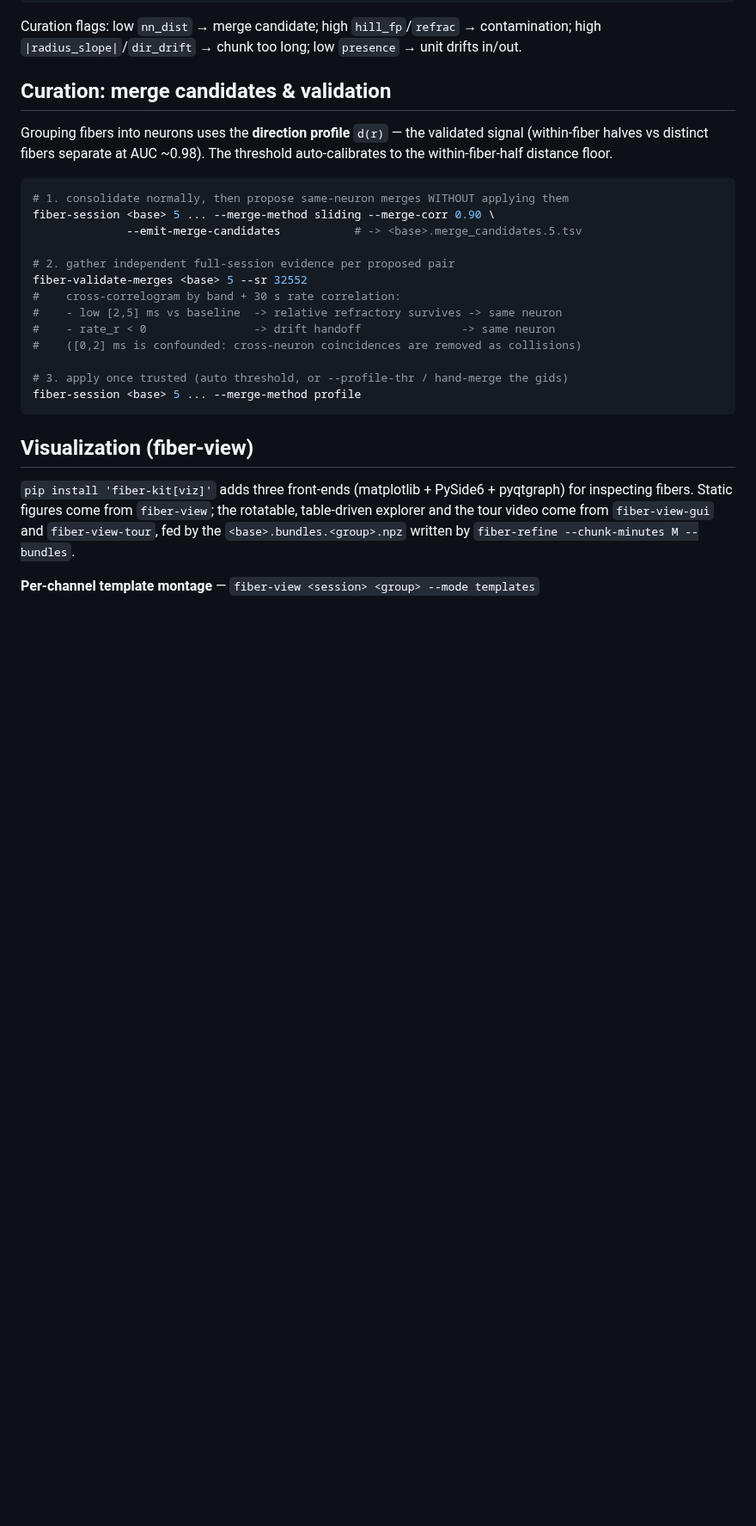
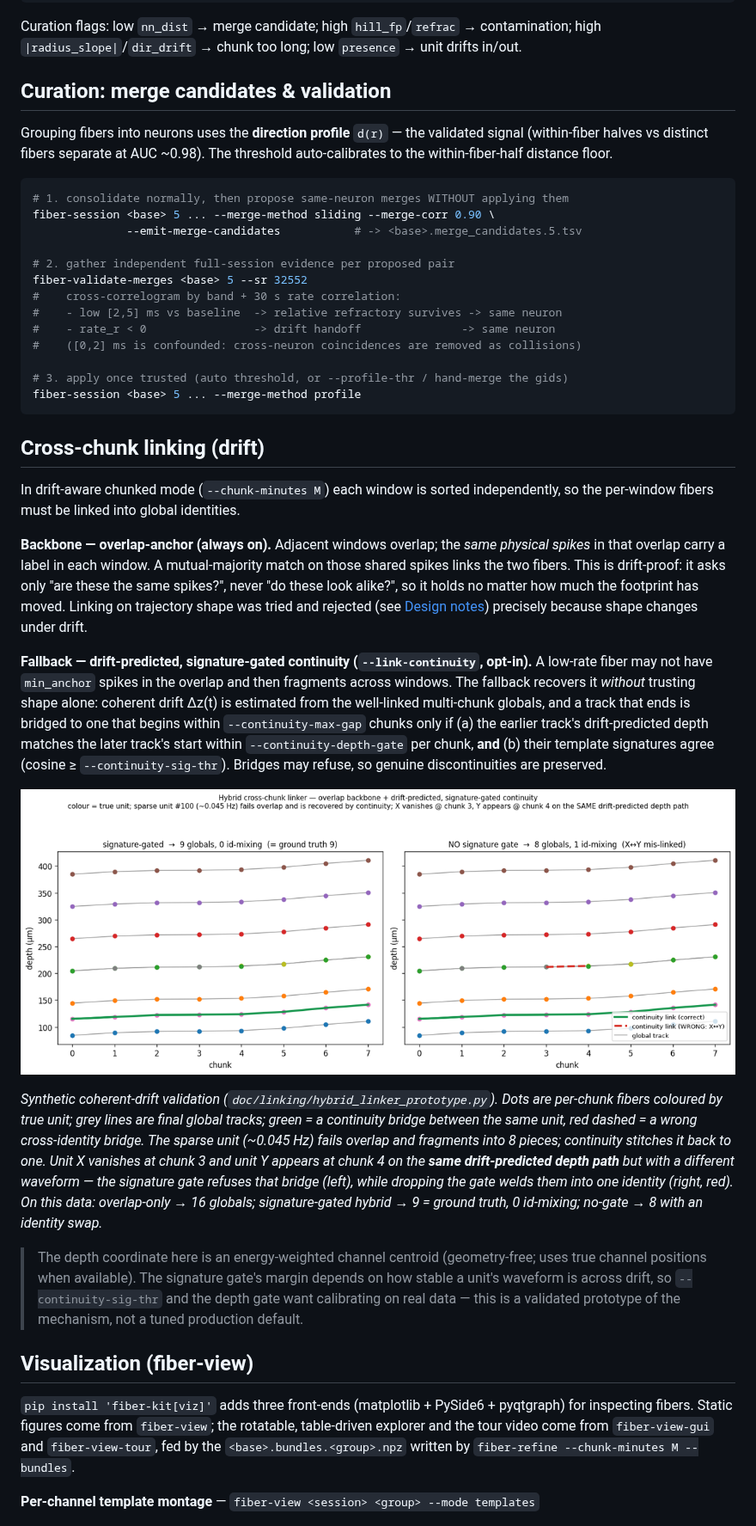
Before and after one commit to Gravios/fiber-kit, a Markdown page: README.md, the part around one of its changes. Shown at 86% size. GitHub-like rendering; pictures changed too: doc/linking/hybrid_linker.png (added); blank space fills up the shorter version.

````diff
--- a/README.md
+++ b/README.md
@@ -198,6 +202,47 @@ fiber-validate-merges <base> 5 --sr 32552
 # 3. apply once trusted (auto threshold, or --profile-thr / hand-merge the gids)
 fiber-session <base> 5 ... --merge-method profile
 ```
+
+## Cross-chunk linking (drift)
+
+In drift-aware chunked mode (`--chunk-minutes M`) each window is sorted
+independently, so the per-window fibers must be linked into global identities.
+
+**Backbone — overlap-anchor (always on).** Adjacent windows overlap; the *same
+physical spikes* in that overlap carry a label in each window. A mutual-majority
+match on those shared spikes links the two fibers. This is drift-proof: it
+asks only "are these the same spikes?", never "do these look alike?", so it
+holds no matter how much the footprint has moved. Linking on trajectory shape
+was tried and rejected (see [Design notes](#design-notes-what-was-tried-and-rejected)) precisely because shape changes under drift.
+
+**Fallback — drift-predicted, signature-gated continuity (`--link-continuity`,
+opt-in).** A low-rate fiber may not have `min_anchor` spikes in the overlap and
+then fragments across windows. The fallback recovers it *without* trusting shape
+alone: coherent drift Δz(t) is estimated from the well-linked multi-chunk
+globals, and a track that ends is bridged to one that begins within
+`--continuity-max-gap` chunks only if (a) the earlier track's drift-predicted
+depth matches the later track's start within `--continuity-depth-gate` per chunk,
+**and** (b) their template signatures agree (cosine ≥ `--continuity-sig-thr`).
+Bridges may refuse, so genuine discontinuities are preserved.
+
+![hybrid linker](doc/linking/hybrid_linker.png)
+
+*Synthetic coherent-drift validation (`doc/linking/hybrid_linker_prototype.py`).
+Dots are per-chunk fibers coloured by true unit; grey lines are final global
+tracks; green = a continuity bridge between the same unit, red dashed = a wrong
+cross-identity bridge. The sparse unit (~0.045 Hz) fails overlap and fragments
+into 8 pieces; continuity stitches it back to one. Unit X vanishes at chunk 3 and
+unit Y appears at chunk 4 on the **same drift-predicted depth path** but with a
+different waveform — the signature gate refuses that bridge (left), while dropping
+the gate welds them into one identity (right, red). On this data: overlap-only →
+16 globals; signature-gated hybrid → 9 = ground truth, 0 id-mixing; no-gate → 8
+with an identity swap.*
+
+> The depth coordinate here is an energy-weighted channel centroid (geometry-free;
+> uses true channel positions when available). The signature gate's margin depends
+> on how stable a unit's waveform is across drift, so `--continuity-sig-thr` and
+> the depth gate want calibrating on real data — this is a validated prototype of
+> the mechanism, not a tuned production default.
 
 ## Visualization (fiber-view)
 
````
Also changed, not shown: other parts of README.md (+6 -1 lines), CHANGELOG.md (+17 -0 lines), src/fiber_kit/WORKFLOW.md (+29 -0 lines), 5 other files.
